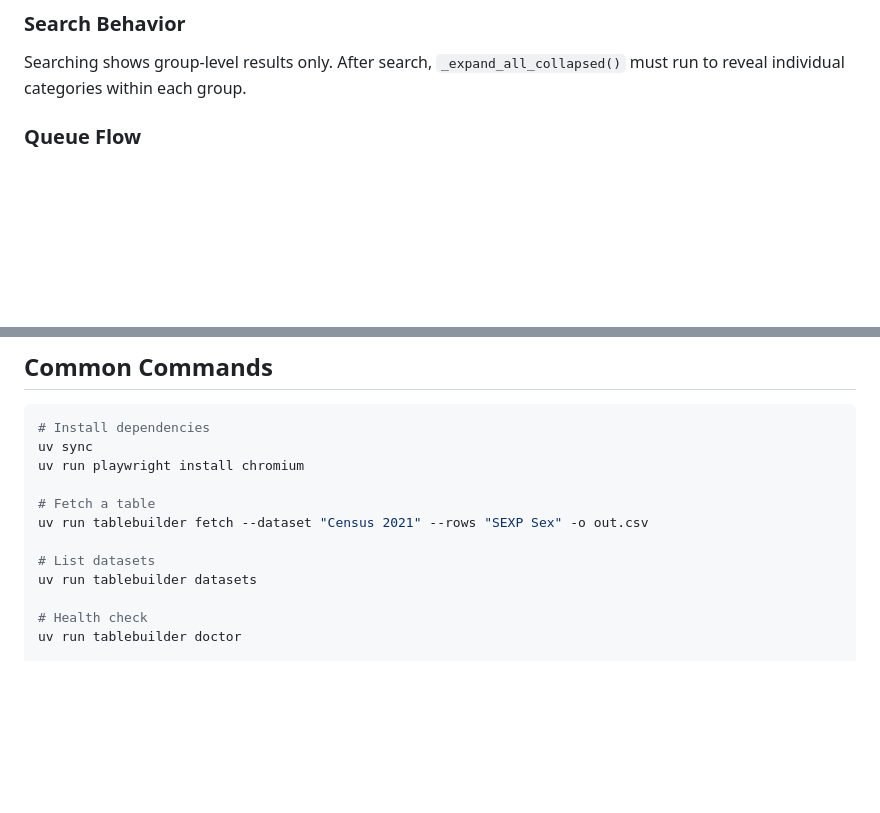
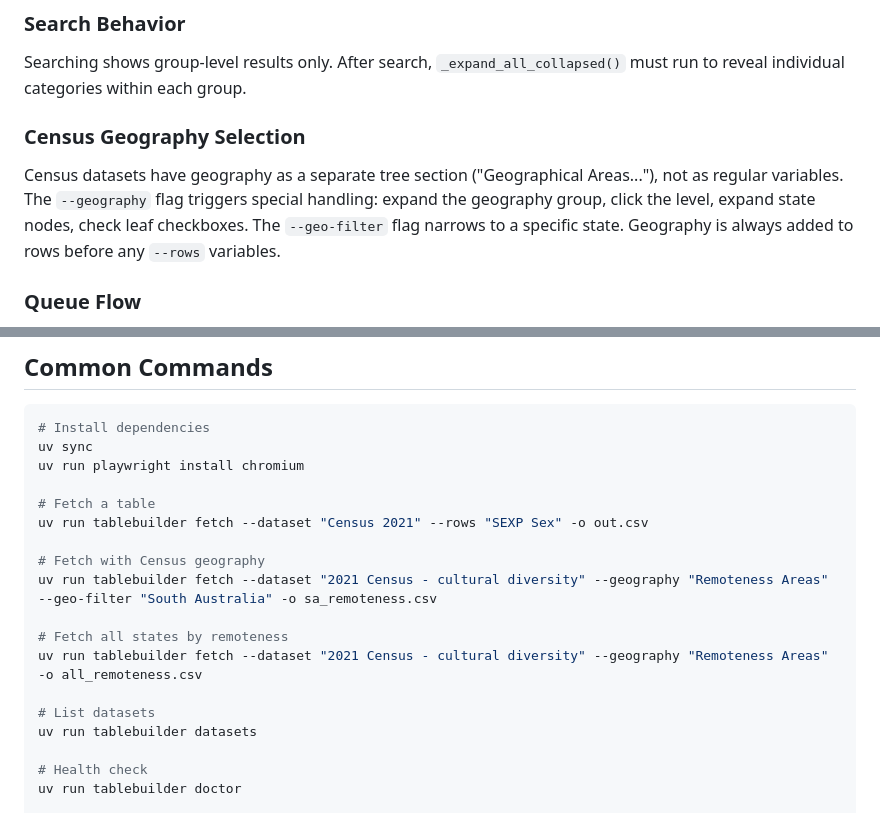
Before and after one commit to realmindsai/tablebuilder, a Markdown page: CLAUDE.md, 2 parts joined by grey strips. Drawn GitHub-style; blank space fills up the shorter version.

Commit message:
docs: add Census geography selection to CLAUDE.md
Co-Authored-By: Claude Opus 4.6 <noreply@anthropic.com>

```diff
--- a/CLAUDE.md
+++ b/CLAUDE.md
@@ -49,6 +49,9 @@ Category selection walks sibling nodes after the variable node, checking leaf ch
 
 ### Search Behavior
 Searching shows group-level results only. After search, `_expand_all_collapsed()` must run to reveal individual categories within each group.
+
+### Census Geography Selection
+Census datasets have geography as a separate tree section ("Geographical Areas..."), not as regular variables. The `--geography` flag triggers special handling: expand the geography group, click the level, expand state nodes, check leaf checkboxes. The `--geo-filter` flag narrows to a specific state. Geography is always added to rows before any `--rows` variables.
 
 ### Queue Flow
 1. Select CSV from the format dropdown (`downloadControl:downloadType`)
@@ -126,6 +129,12 @@ uv run playwright install chromium
 # Fetch a table
 uv run tablebuilder fetch --dataset "Census 2021" --rows "SEXP Sex" -o out.csv
 
+# Fetch with Census geography
+uv run tablebuilder fetch --dataset "2021 Census - cultural diversity" --geography "Remoteness Areas" --geo-filter "South Australia" -o sa_remoteness.csv
+
+# Fetch all states by remoteness
+uv run tablebuilder fetch --dataset "2021 Census - cultural diversity" --geography "Remoteness Areas" -o all_remoteness.csv
+
 # List datasets
 uv run tablebuilder datasets
 
```
